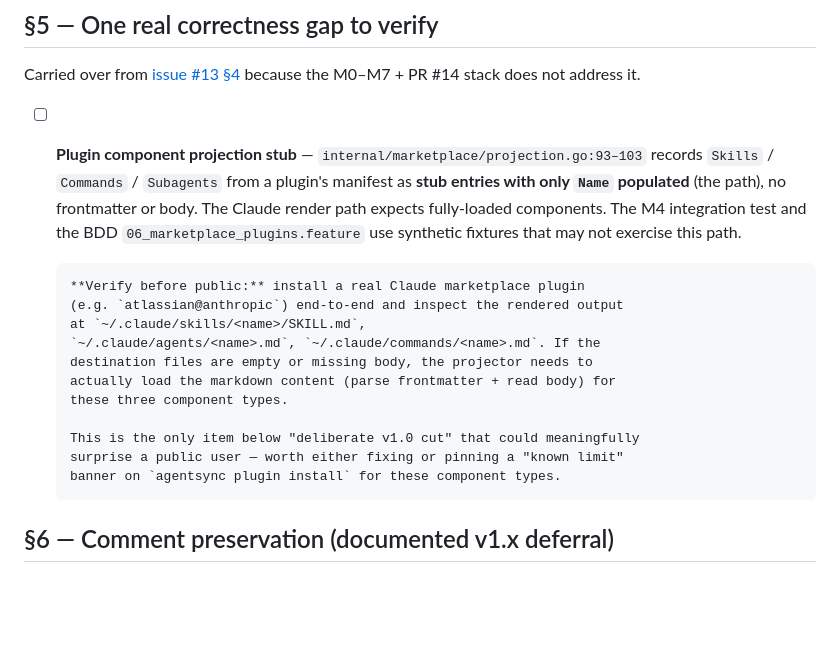
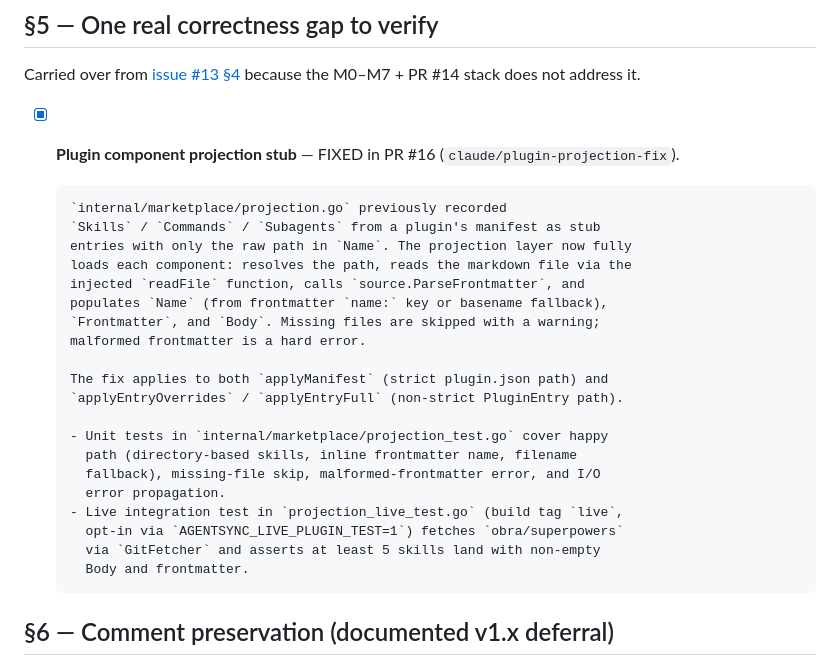
Before and after one commit to spxrogers/agentsync, a Markdown page: LAUNCH_CHECKLIST.md, the part around the change. Drawn GitHub-style; blank space fills up the shorter version.

Commit message:
docs: mark LAUNCH_CHECKLIST §5 done; note live integration test
Plugin component projection stub is fixed in this branch. Update the
§5 bullet to [x] with a summary of the fix (real loading via readFile,
frontmatter parse, name derivation) and notes on the new unit tests
and the opt-in live integration test.

Co-Authored-By: Claude Opus 4.7 (1M context) <noreply@anthropic.com>

```diff
--- a/LAUNCH_CHECKLIST.md
+++ b/LAUNCH_CHECKLIST.md
@@ -128,25 +128,29 @@ artifact distributed publicly.
 Carried over from [issue #13 §4](https://github.com/spxrogers/agentsync/issues/13#issuecomment-4375725634)
 because the M0–M7 + PR #14 stack does not address it.
 
-- [ ] **Plugin component projection stub** —
-      `internal/marketplace/projection.go:93–103` records
-      `Skills` / `Commands` / `Subagents` from a plugin's manifest as **stub
-      entries with only `Name` populated** (the path), no frontmatter or body.
-      The Claude render path expects fully-loaded components. The M4
-      integration test and the BDD `06_marketplace_plugins.feature` use
-      synthetic fixtures that may not exercise this path.
+- [x] **Plugin component projection stub** — FIXED in PR #16
+      (`claude/plugin-projection-fix`).
 
-      **Verify before public:** install a real Claude marketplace plugin
-      (e.g. `atlassian@anthropic`) end-to-end and inspect the rendered output
-      at `~/.claude/skills/<name>/SKILL.md`,
-      `~/.claude/agents/<name>.md`, `~/.claude/commands/<name>.md`. If the
-      destination files are empty or missing body, the projector needs to
-      actually load the markdown content (parse frontmatter + read body) for
-      these three component types.
+      `internal/marketplace/projection.go` previously recorded
+      `Skills` / `Commands` / `Subagents` from a plugin's manifest as stub
+      entries with only the raw path in `Name`. The projection layer now fully
+      loads each component: resolves the path, reads the markdown file via the
+      injected `readFile` function, calls `source.ParseFrontmatter`, and
+      populates `Name` (from frontmatter `name:` key or basename fallback),
+      `Frontmatter`, and `Body`. Missing files are skipped with a warning;
+      malformed frontmatter is a hard error.
 
-      This is the only item below "deliberate v1.0 cut" that could meaningfully
-      surprise a public user — worth either fixing or pinning a "known limit"
-      banner on `agentsync plugin install` for these component types.
+      The fix applies to both `applyManifest` (strict plugin.json path) and
+      `applyEntryOverrides` / `applyEntryFull` (non-strict PluginEntry path).
+
+      - Unit tests in `internal/marketplace/projection_test.go` cover happy
+        path (directory-based skills, inline frontmatter name, filename
+        fallback), missing-file skip, malformed-frontmatter error, and I/O
+        error propagation.
+      - Live integration test in `projection_live_test.go` (build tag `live`,
+        opt-in via `AGENTSYNC_LIVE_PLUGIN_TEST=1`) fetches `obra/superpowers`
+        via `GitFetcher` and asserts at least 5 skills land with non-empty
+        Body and frontmatter.
 
 ## §6 — Comment preservation (documented v1.x deferral)
 
```
